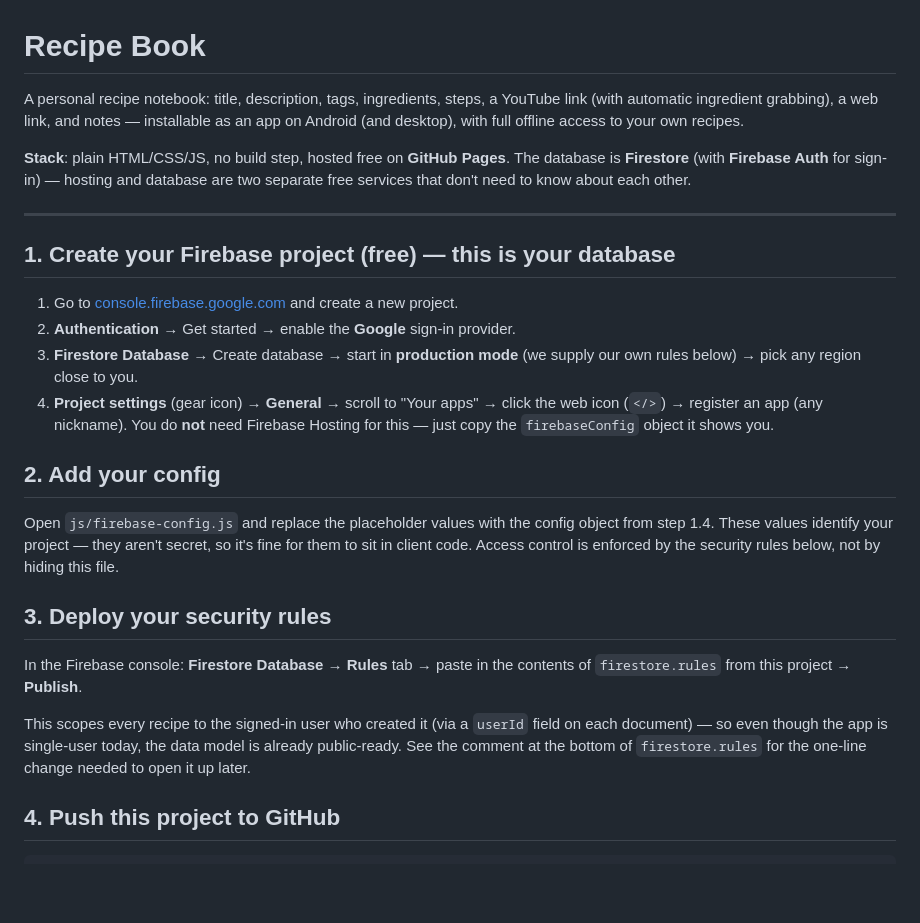
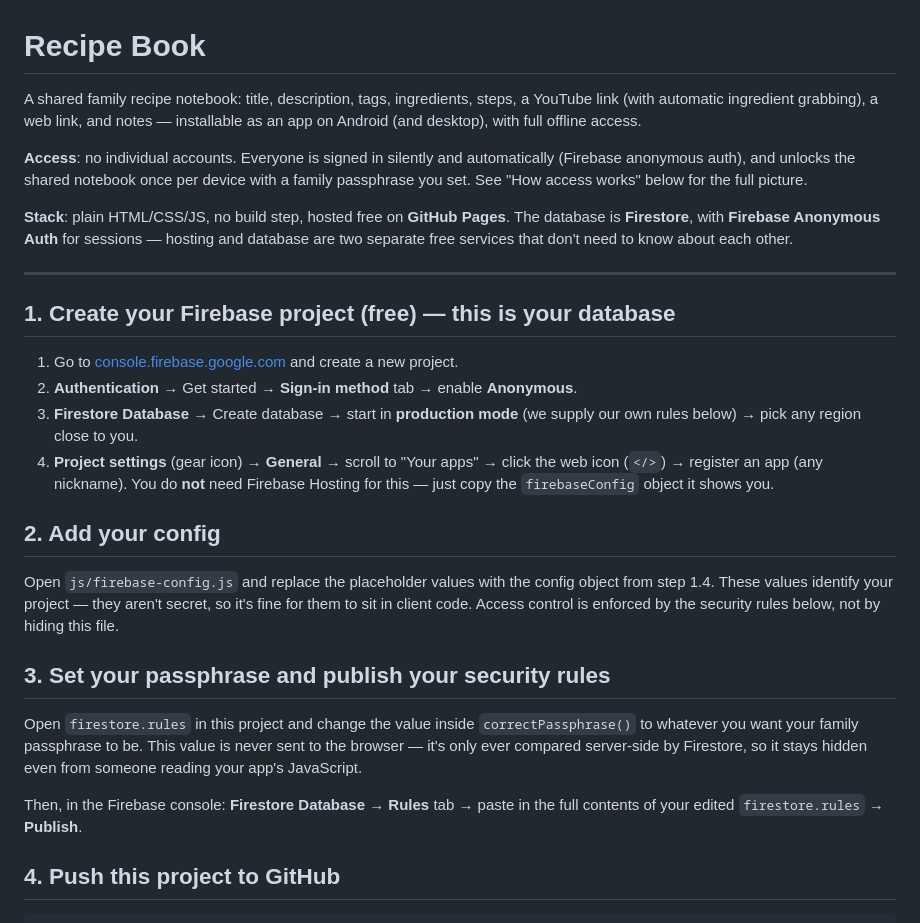
Before and after one commit to arugitprojects/recipe-book, a Markdown page: README.md, the part around one of its changes. GitHub-like rendering; blank space fills up the shorter version.

```diff
--- a/README.md
+++ b/README.md
@@ -1,21 +1,26 @@
 # Recipe Book
 
-A personal recipe notebook: title, description, tags, ingredients, steps,
-a YouTube link (with automatic ingredient grabbing), a web link, and notes
-— installable as an app on Android (and desktop), with full offline access
-to your own recipes.
+A shared family recipe notebook: title, description, tags, ingredients,
+steps, a YouTube link (with automatic ingredient grabbing), a web link,
+and notes — installable as an app on Android (and desktop), with full
+offline access.
+
+**Access**: no individual accounts. Everyone is signed in silently and
+automatically (Firebase anonymous auth), and unlocks the shared notebook
+once per device with a family passphrase you set. See "How access works"
+below for the full picture.
 
 **Stack**: plain HTML/CSS/JS, no build step, hosted free on **GitHub
-Pages**. The database is **Firestore** (with **Firebase Auth** for
-sign-in) — hosting and database are two separate free services that don't
-need to know about each other.
+Pages**. The database is **Firestore**, with **Firebase Anonymous Auth**
+for sessions — hosting and database are two separate free services that
+don't need to know about each other.
 
 ---
 
 ## 1. Create your Firebase project (free) — this is your database
 
 1. Go to [console.firebase.google.com](https://console.firebase.google.com) and create a new project.
-2. **Authentication** → Get started → enable the **Google** sign-in provider.
+2. **Authentication** → Get started → **Sign-in method** tab → enable **Anonymous**.
 3. **Firestore Database** → Create database → start in **production mode** (we supply our own rules below) → pick any region close to you.
 4. **Project settings** (gear icon) → **General** → scroll to "Your apps" → click the web icon (`</>`) → register an app (any nickname). You do **not** need Firebase Hosting for this — just copy the `firebaseConfig` object it shows you.
 
@@ -26,16 +31,16 @@ config object from step 1.4. These values identify your project — they
 aren't secret, so it's fine for them to sit in client code. Access control
 is enforced by the security rules below, not by hiding this file.
 
-## 3. Deploy your security rules
+## 3. Set your passphrase and publish your security rules
 
-In the Firebase console: **Firestore Database** → **Rules** tab → paste in
-the contents of `firestore.rules` from this project → **Publish**.
+Open `firestore.rules` in this project and change the value inside
+`correctPassphrase()` to whatever you want your family passphrase to be.
+This value is never sent to the browser — it's only ever compared
+server-side by Firestore, so it stays hidden even from someone reading
+your app's JavaScript.
 
-This scopes every recipe to the signed-in user who created it (via a
-`userId` field on each document) — so even though the app is single-user
-today, the data model is already public-ready. See the comment at the
-bottom of `firestore.rules` for the one-line change needed to open it up
-later.
+Then, in the Firebase console: **Firestore Database** → **Rules** tab →
+paste in the full contents of your edited `firestore.rules` → **Publish**.
 
 ## 4. Push this project to GitHub
 
```
Also changed, not shown: other parts of README.md (+59 -33 lines).
